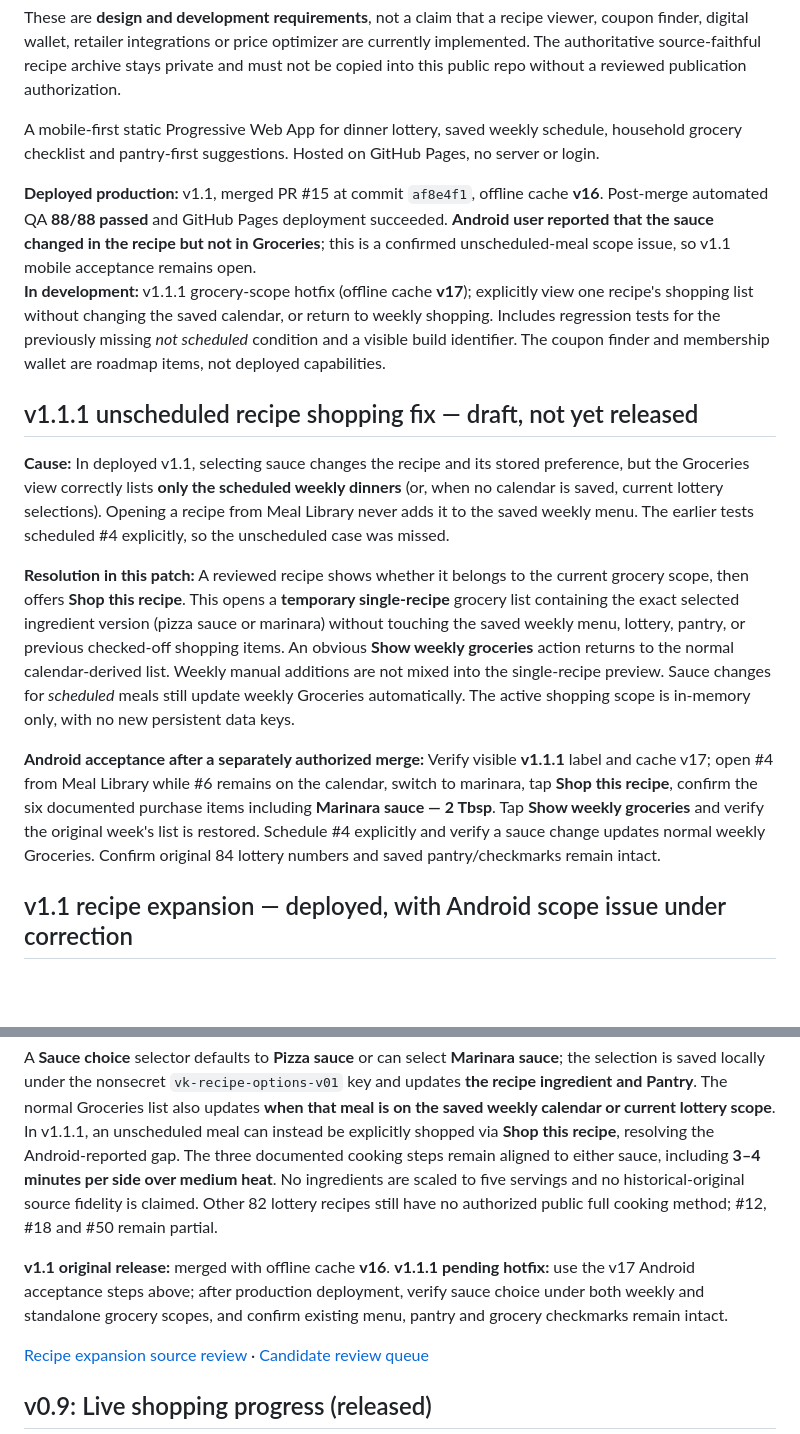
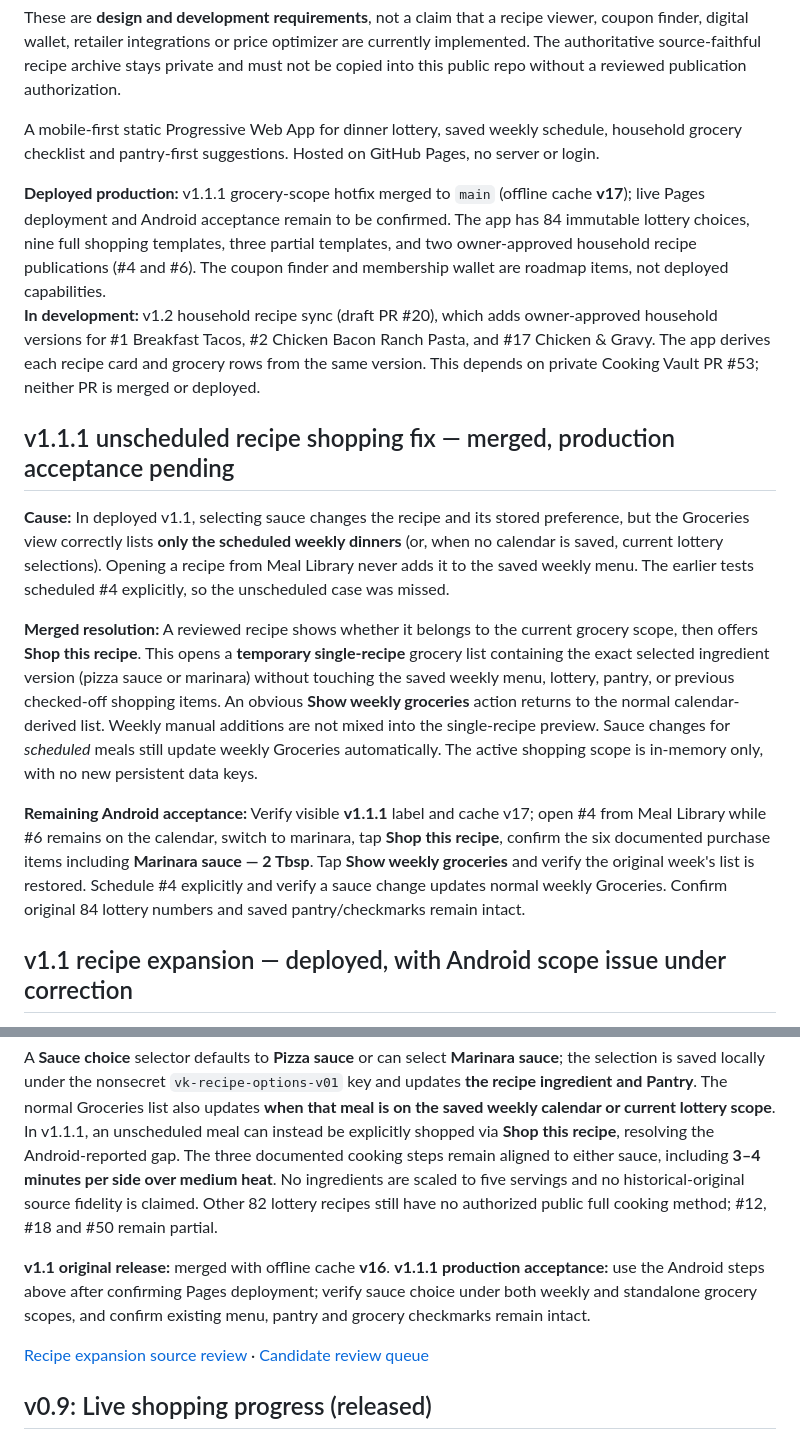
Before and after one commit to wesleykeeney-dotcom/Vale-Keeney-Menu-Lottery-, a Markdown page: README.md, 2 parts joined by grey strips. GitHub-like rendering; blank space fills up the shorter version.

Commit message:
Document production and pending recipe sync status

```diff
--- a/README.md
+++ b/README.md
@@ -11,16 +11,16 @@ These are **design and development requirements**, not a claim that a recipe vie
 
 A mobile-first static Progressive Web App for dinner lottery, saved weekly schedule, household grocery checklist and pantry-first suggestions. Hosted on GitHub Pages, no server or login.
 
-**Deployed production:** v1.1, merged PR #15 at commit `af8e4f1`, offline cache **v16**. Post-merge automated QA **88/88 passed** and GitHub Pages deployment succeeded. **Android user reported that the sauce changed in the recipe but not in Groceries**; this is a confirmed unscheduled-meal scope issue, so v1.1 mobile acceptance remains open.
-**In development:** v1.1.1 grocery-scope hotfix (offline cache **v17**); explicitly view one recipe's shopping list without changing the saved calendar, or return to weekly shopping. Includes regression tests for the previously missing *not scheduled* condition and a visible build identifier. The coupon finder and membership wallet are roadmap items, not deployed capabilities.
+**Deployed production:** v1.1.1 grocery-scope hotfix merged to `main` (offline cache **v17**); live Pages deployment and Android acceptance remain to be confirmed. The app has 84 immutable lottery choices, nine full shopping templates, three partial templates, and two owner-approved household recipe publications (#4 and #6). The coupon finder and membership wallet are roadmap items, not deployed capabilities.
+**In development:** v1.2 household recipe sync (draft PR #20), which adds owner-approved household versions for #1 Breakfast Tacos, #2 Chicken Bacon Ranch Pasta, and #17 Chicken & Gravy. The app derives each recipe card and grocery rows from the same version. This depends on private Cooking Vault PR #53; neither PR is merged or deployed.
 
-## v1.1.1 unscheduled recipe shopping fix — draft, not yet released
+## v1.1.1 unscheduled recipe shopping fix — merged, production acceptance pending
 
 **Cause:** In deployed v1.1, selecting sauce changes the recipe and its stored preference, but the Groceries view correctly lists **only the scheduled weekly dinners** (or, when no calendar is saved, current lottery selections). Opening a recipe from Meal Library never adds it to the saved weekly menu. The earlier tests scheduled #4 explicitly, so the unscheduled case was missed.
 
-**Resolution in this patch:** A reviewed recipe shows whether it belongs to the current grocery scope, then offers **Shop this recipe**. This opens a **temporary single-recipe** grocery list containing the exact selected ingredient version (pizza sauce or marinara) without touching the saved weekly menu, lottery, pantry, or previous checked-off shopping items. An obvious **Show weekly groceries** action returns to the normal calendar-derived list. Weekly manual additions are not mixed into the single-recipe preview. Sauce changes for *scheduled* meals still update weekly Groceries automatically. The active shopping scope is in-memory only, with no new persistent data keys.
+**Merged resolution:** A reviewed recipe shows whether it belongs to the current grocery scope, then offers **Shop this recipe**. This opens a **temporary single-recipe** grocery list containing the exact selected ingredient version (pizza sauce or marinara) without touching the saved weekly menu, lottery, pantry, or previous checked-off shopping items. An obvious **Show weekly groceries** action returns to the normal calendar-derived list. Weekly manual additions are not mixed into the single-recipe preview. Sauce changes for *scheduled* meals still update weekly Groceries automatically. The active shopping scope is in-memory only, with no new persistent data keys.
 
-**Android acceptance after a separately authorized merge:** Verify visible **v1.1.1** label and cache v17; open #4 from Meal Library while #6 remains on the calendar, switch to marinara, tap **Shop this recipe**, confirm the six documented purchase items including **Marinara sauce — 2 Tbsp**. Tap **Show weekly groceries** and verify the original week's list is restored. Schedule #4 explicitly and verify a sauce change updates normal weekly Groceries. Confirm original 84 lottery numbers and saved pantry/checkmarks remain intact.
+**Remaining Android acceptance:** Verify visible **v1.1.1** label and cache v17; open #4 from Meal Library while #6 remains on the calendar, switch to marinara, tap **Shop this recipe**, confirm the six documented purchase items including **Marinara sauce — 2 Tbsp**. Tap **Show weekly groceries** and verify the original week's list is restored. Schedule #4 explicitly and verify a sauce change updates normal weekly Groceries. Confirm original 84 lottery numbers and saved pantry/checkmarks remain intact.
 
 ## v1.1 recipe expansion — deployed, with Android scope issue under correction
 
@@ -28,7 +28,7 @@ The approved **Pepperoni Pizza Grilled Cheese (#4)** household manuscript appear
 
 A **Sauce choice** selector defaults to **Pizza sauce** or can select **Marinara sauce**; the selection is saved locally under the nonsecret `vk-recipe-options-v01` key and updates **the recipe ingredient and Pantry**. The normal Groceries list also updates **when that meal is on the saved weekly calendar or current lottery scope**. In v1.1.1, an unscheduled meal can instead be explicitly shopped via **Shop this recipe**, resolving the Android-reported gap. The three documented cooking steps remain aligned to either sauce, including **3–4 minutes per side over medium heat**. No ingredients are scaled to five servings and no historical-original source fidelity is claimed. Other 82 lottery recipes still have no authorized public full cooking method; #12, #18 and #50 remain partial.
 
-**v1.1 original release:** merged with offline cache **v16**. **v1.1.1 pending hotfix:** use the v17 Android acceptance steps above; after production deployment, verify sauce choice under both weekly and standalone grocery scopes, and confirm existing menu, pantry and grocery checkmarks remain intact.
+**v1.1 original release:** merged with offline cache **v16**. **v1.1.1 production acceptance:** use the Android steps above after confirming Pages deployment; verify sauce choice under both weekly and standalone grocery scopes, and confirm existing menu, pantry and grocery checkmarks remain intact.
 
 [Recipe expansion source review](docs/v1.1-recipe-expansion-review.md) · [Candidate review queue](docs/v1.1-recipe-expansion-queue.json)
 
```
